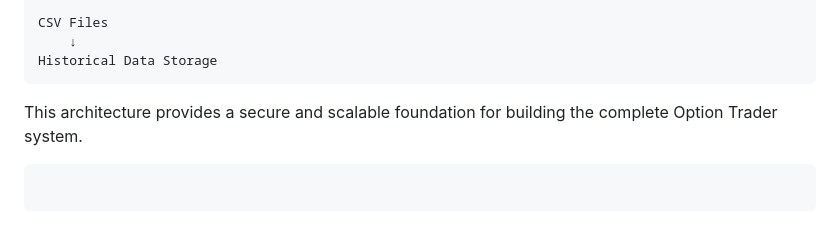
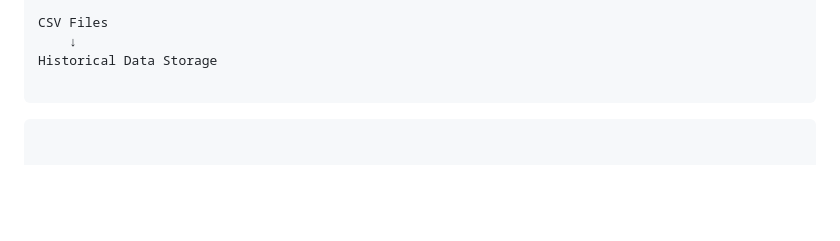
Before and after one commit to ayskhare/Option_trader, a Markdown page: README.md, the part around the change. GitHub-like rendering; blank space fills up the shorter version.

````diff
--- a/README.md
+++ b/README.md
@@ -720,9 +720,6 @@ Market Data
 CSV Files
     ↓
 Historical Data Storage
-```
-
-This architecture provides a secure and scalable foundation for building the complete Option Trader system.
 
 ```
 ```
````
